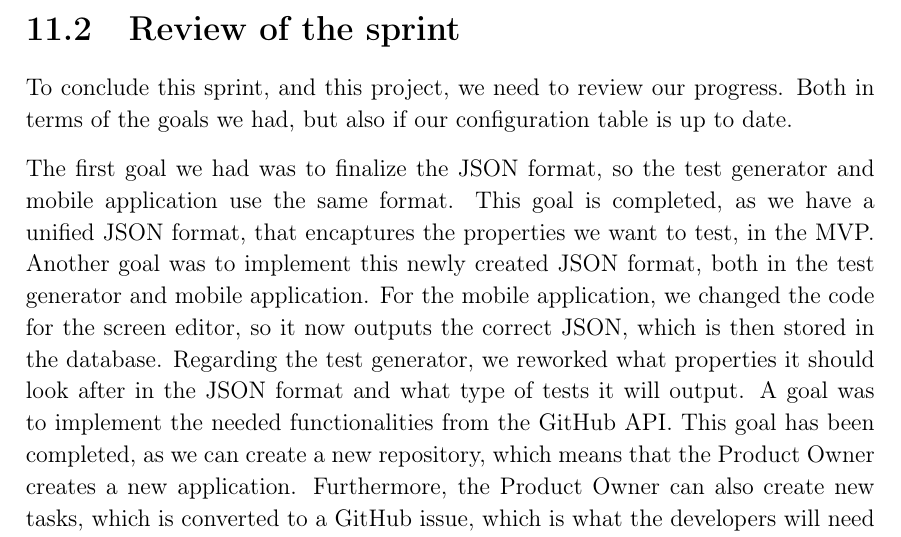
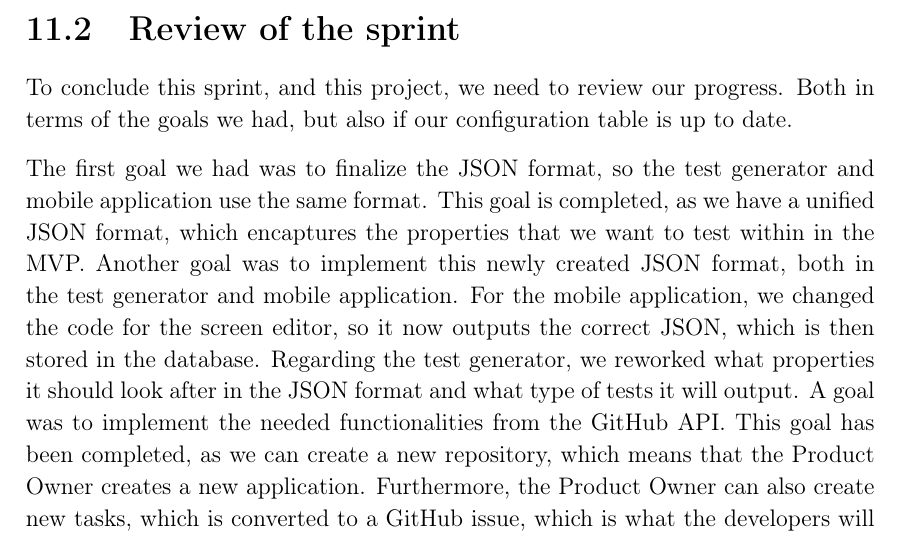
Before and after one commit to SW814F20/Report, a LaTeX thesis (report/main.tex, which reads report/Sprint_3/review.tex): part of page 60 of 86, cut so that both start at the same text. Compiled offline with pdfLaTeX.

Commit message:
Sligth rephrase

```diff
--- a/report/Sprint_3/review.tex
+++ b/report/Sprint_3/review.tex
@@ -3,7 +3,7 @@ To conclude this sprint, and this project, we need to review our progress.
 Both in terms of the goals we had, but also if our configuration table is up to date.
 
 The first goal we had was to finalize the JSON format, so the test generator and mobile application use the same format.
-This goal is completed, as we have a unified JSON format, that encaptures the properties we want to test, in the MVP.
+This goal is completed, as we have a unified JSON format, which encaptures the properties that we want to test within in the MVP.
 Another goal was to implement this newly created JSON format, both in the test generator and mobile application.
 For the mobile application, we changed the code for the screen editor, so it now outputs the correct JSON, which is then stored in the database.
 Regarding the test generator, we reworked what properties it should look after in the JSON format and what type of tests it will output.
```
